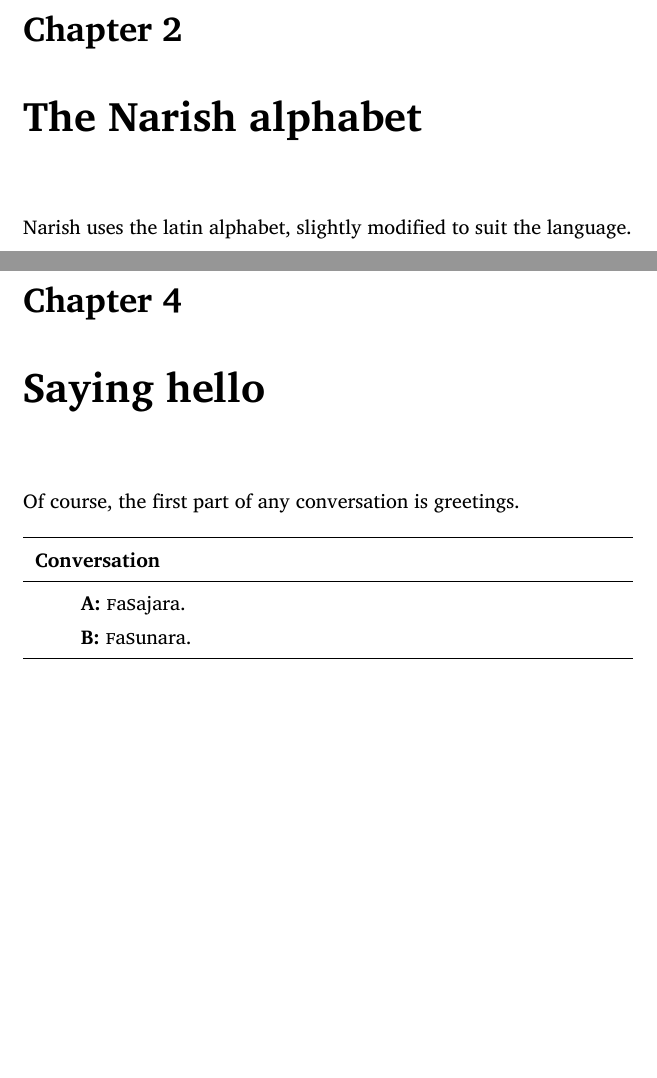
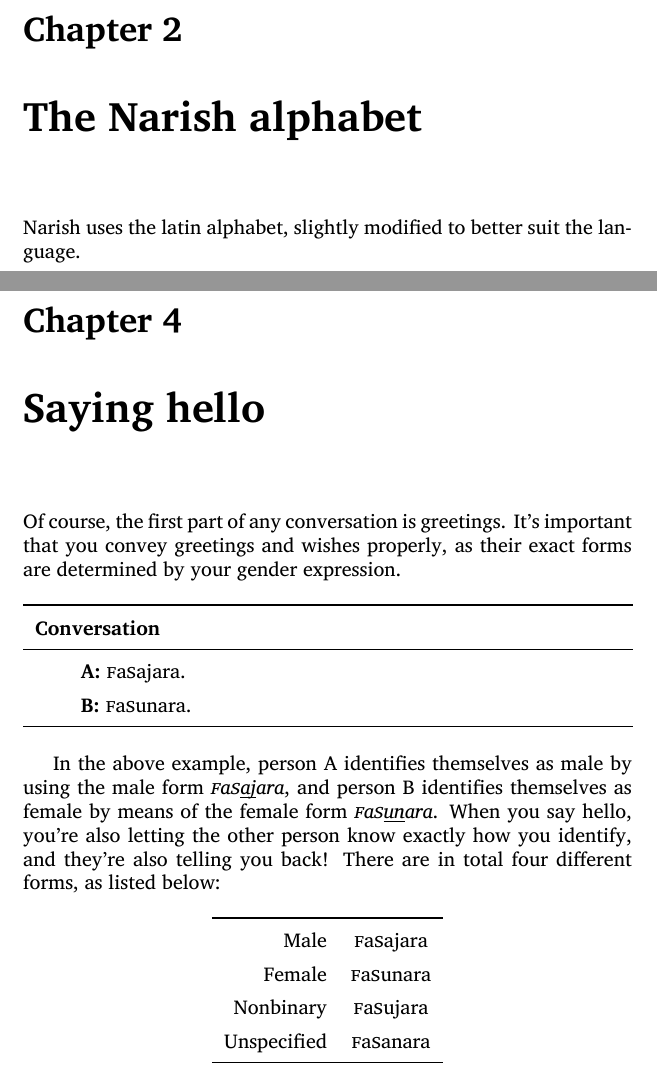
Before and after one commit to betoma/7a7aFaM, a LaTeX book (textbook/textbook.tex): two parts of pages 7 and 11 of 11, joined at a grey line, cut so that both start at the same text, the shorter picture padded with empty space. The pictures show the PDF file textbook/textbook.pdf that the author committed with the source.

Commit message:
some additions

```diff
--- a/textbook/textbook.tex
+++ b/textbook/textbook.tex
@@ -109,7 +109,7 @@
 
 \chapter{The Narish alphabet}
 
-Narish uses the latin alphabet, slightly modified to suit the language.
+Narish uses the latin alphabet, slightly modified to better suit the language.
 
 \begin{table}[ht]
     \centering
@@ -151,10 +151,14 @@ In the words \famword{}{k}{ar}{l}{i} \textit{`water'}, \famword{}{k}{a}{l}{a} \t
 
 \chapter{Saying hello}
 
-Of course, the first part of any conversation is greetings.
+Of course, the first part of any conversation is greetings. It's important that you convey greetings and wishes properly, as their exact forms are determined by your gender expression.
 
 \begin{conversation}
     \diagline{A}{\famword{}{f}{a}{s}{}ajara.}
     \diagline{B}{\famword{}{f}{a}{s}{}unara.}
 \end{conversation}
 
+In the above example, person A identifies themselves as male by using the male form \emph{\famword{}{f}{a}{s}{}\glem{aj}ara}, and person B identifies themselves as female by means of the female form \emph{\famword{}{f}{a}{s}{}\glem{un}ara}. When you say hello, you're also letting the other person know exactly how you identify, and they're also telling you back! There are in total four different forms, as listed below:
+
+\begin{table}[ht]
+    \centering
```
Also changed, not shown: textbook/textbook.pdf, textbook/textbook.tex (10 more changed lines).
